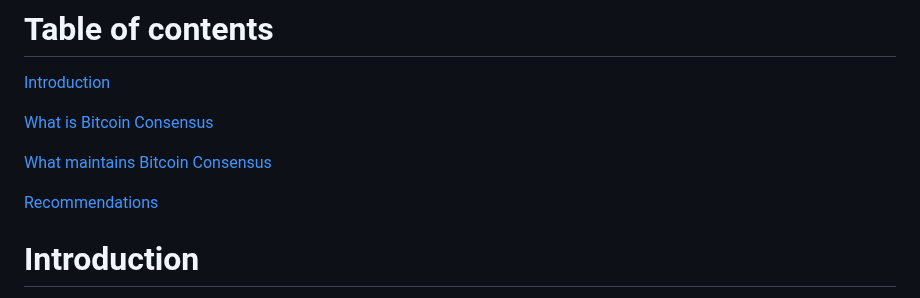
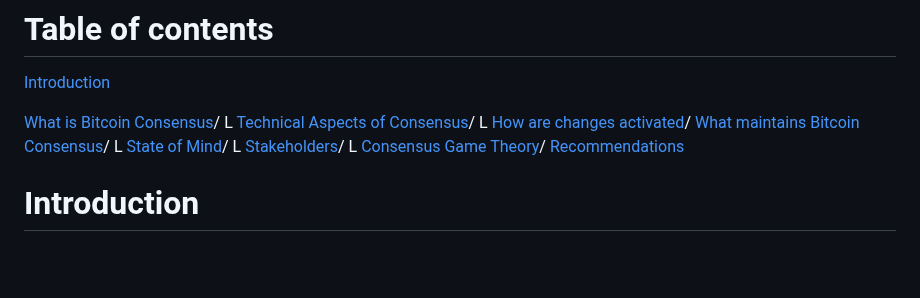
Before and after one commit to yashrajd/bcap, a Markdown page: README.md, the part around the change. Drawn GitHub-style; blank space fills up the shorter version.

Commit message:
Testing sub-sections

```diff
--- a/README.md
+++ b/README.md
@@ -11,10 +11,13 @@ Mat Balez, Jay Beddict, Jeff Booth, Joe Carlasare, Hong Fang, David Harding, Avi
 
 [Introduction](#Introduction)
 
-[What is Bitcoin Consensus](#What-is-Bitcoin-Consensus)
-
-[What maintains Bitcoin Consensus](#What-maintains-Bitcoin-Consensus)
-
+[What is Bitcoin Consensus](#What-is-Bitcoin-Consensus)/
+L [Technical Aspects of Consensus](#Technical-Aspects-of-Consensus)/
+L [How are changes activated](#How-are-changes-activated)/
+[What maintains Bitcoin Consensus](#What-maintains-Bitcoin-Consensus)/
+L [State of Mind](#State-of-Mind)/
+L [Stakeholders](#Stakeholders)/
+L [Consensus Game Theory](#Consensus-Game-Theory)/
 [Recommendations](#Recommendations)
 
 # Introduction
```
